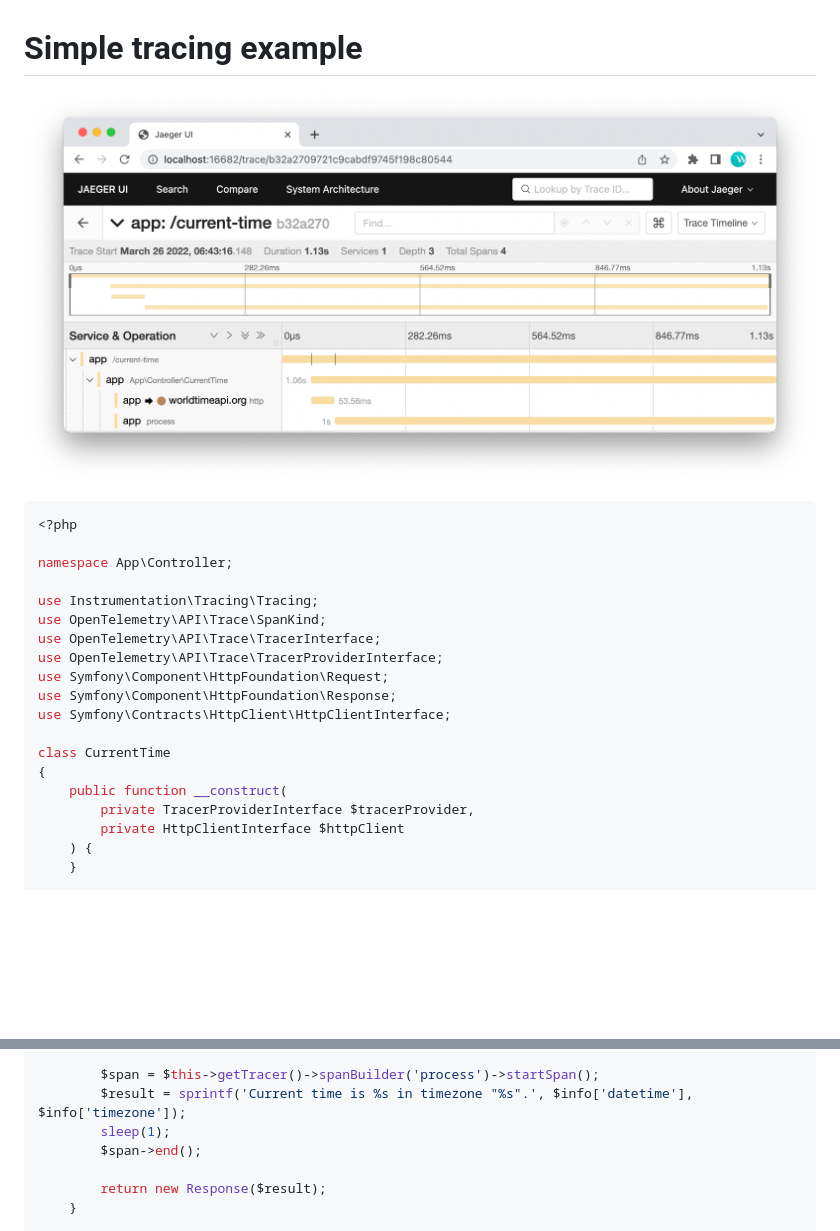
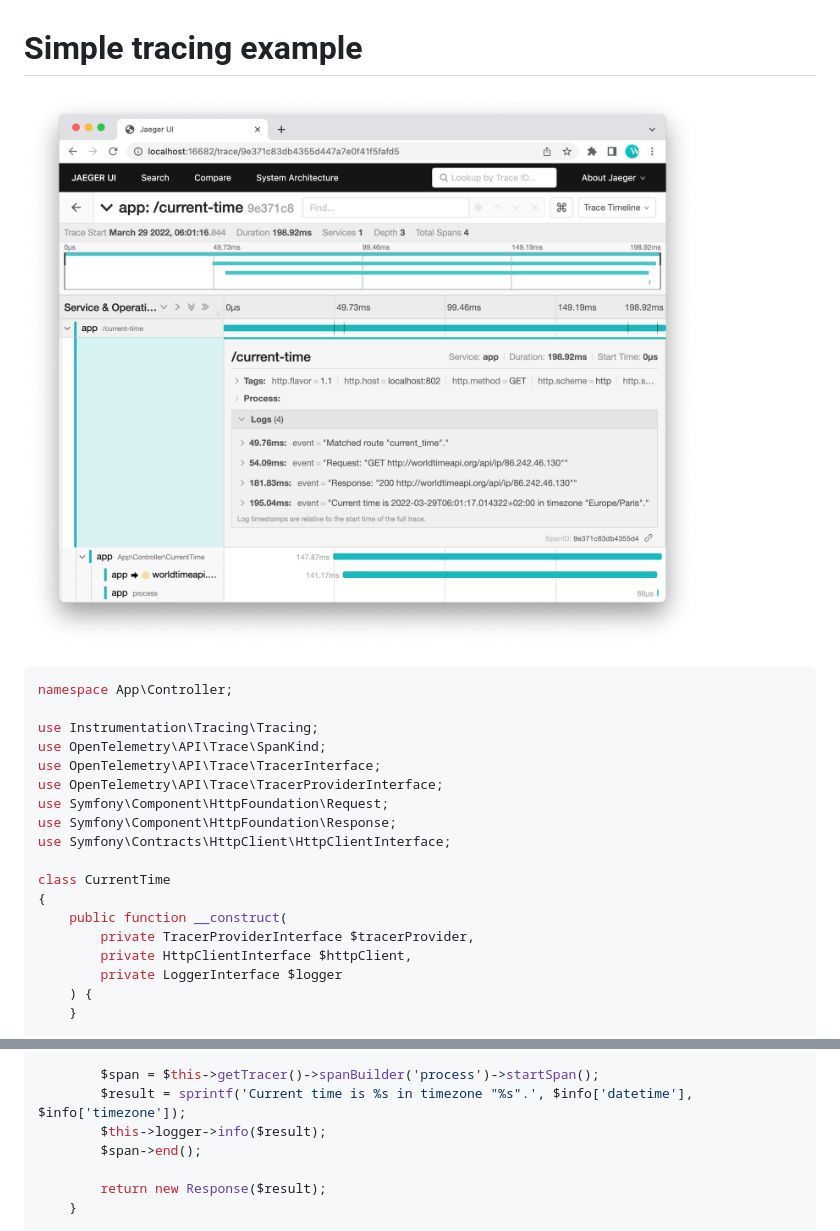
Before and after one commit to worldia/instrumentation-bundle, a Markdown page: docs/tracing/simple-trace.md, 2 parts joined by grey strips. Drawn GitHub-style; pictures changed too: docs/tracing/examples/simple-trace.png; blank space fills up the shorter version.

````diff
--- a/docs/tracing/simple-trace.md
+++ b/docs/tracing/simple-trace.md
@@ -3,8 +3,6 @@
 ![Jaeger](./examples/simple-trace.png)
 
 ```php
-<?php
-
 namespace App\Controller;
 
 use Instrumentation\Tracing\Tracing;
@@ -19,7 +17,8 @@ class CurrentTime
 {
     public function __construct(
         private TracerProviderInterface $tracerProvider,
-        private HttpClientInterface $httpClient
+        private HttpClientInterface $httpClient,
+        private LoggerInterface $logger
     ) {
     }
 
@@ -36,7 +35,7 @@ class CurrentTime
 
         $span = $this->getTracer()->spanBuilder('process')->startSpan();
         $result = sprintf('Current time is %s in timezone "%s".', $info['datetime'], $info['timezone']);
-        sleep(1);
+        $this->logger->info($result);
         $span->end();
 
         return new Response($result);
````
Also changed, not shown: docs/tracing/static-usage.md (+3 -4 lines).
